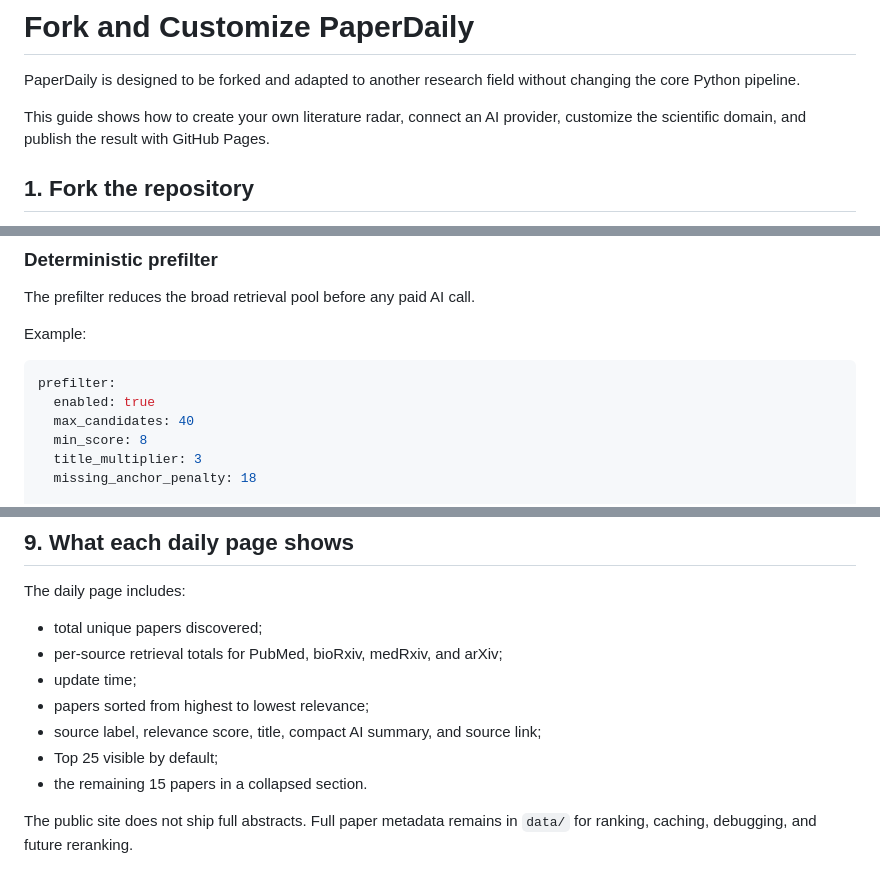
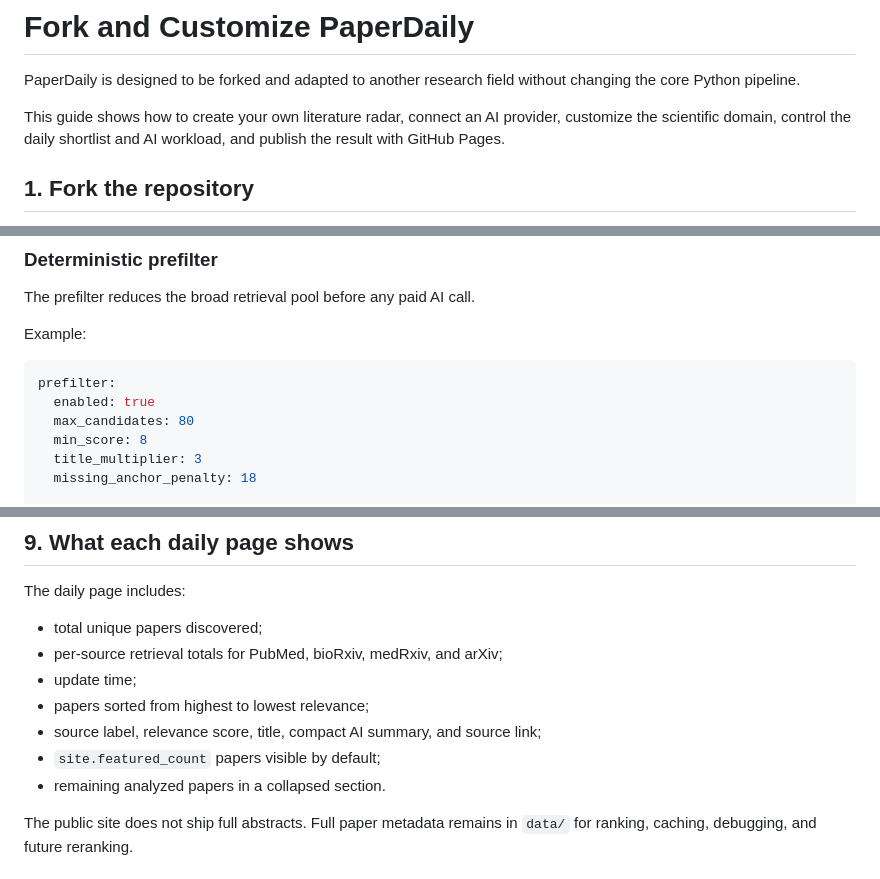
Before and after one commit to BryanWang0702/paperdaily, a Markdown page: docs/FORK_AND_CUSTOMIZE.md, 3 parts joined by grey strips. Rendered like a GitHub page.

````diff
--- a/docs/FORK_AND_CUSTOMIZE.md
+++ b/docs/FORK_AND_CUSTOMIZE.md
@@ -2,7 +2,7 @@
 
 PaperDaily is designed to be forked and adapted to another research field without changing the core Python pipeline.
 
-This guide shows how to create your own literature radar, connect an AI provider, customize the scientific domain, and publish the result with GitHub Pages.
+This guide shows how to create your own literature radar, connect an AI provider, customize the scientific domain, control the daily shortlist and AI workload, and publish the result with GitHub Pages.
 
 ## 1. Fork the repository
 
@@ -145,7 +145,7 @@ Example:
 ```yaml
 prefilter:
   enabled: true
-  max_candidates: 40
+  max_candidates: 80
   min_score: 8
   title_multiplier: 3
   missing_anchor_penalty: 18
@@ -239,8 +270,8 @@ The daily page includes:
 - update time;
 - papers sorted from highest to lowest relevance;
 - source label, relevance score, title, compact AI summary, and source link;
-- Top 25 visible by default;
-- the remaining 15 papers in a collapsed section.
+- `site.featured_count` papers visible by default;
+- remaining analyzed papers in a collapsed section.
 
 The public site does not ship full abstracts. Full paper metadata remains in `data/` for ranking, caching, debugging, and future reranking.
 
````
Also changed, not shown: other parts of docs/FORK_AND_CUSTOMIZE.md (+49 -14 lines).
